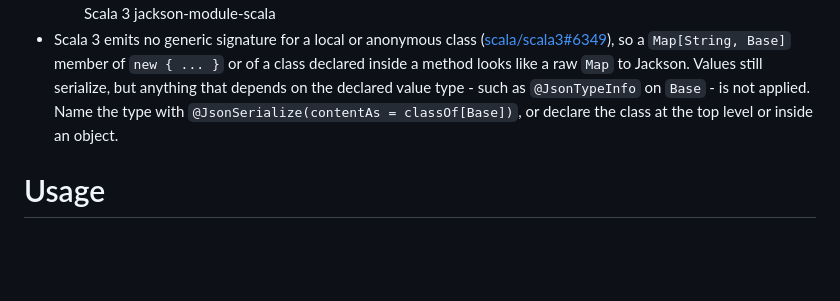
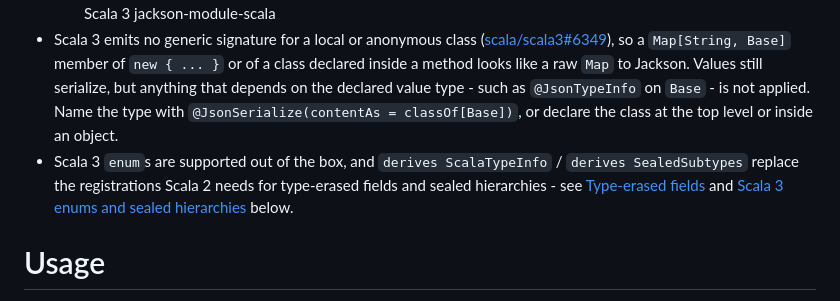
Before and after one commit to FasterXML/jackson-module-scala, a Markdown page: README.md, the part around one of its changes. GitHub-like rendering; blank space fills up the shorter version.

```diff
--- a/README.md
+++ b/README.md
@@ -45,6 +45,10 @@ There are a few differences from Scala 2 support.
   so a `Map[String, Base]` member of `new { ... }` or of a class declared inside a method looks like a raw `Map` to Jackson.
   Values still serialize, but anything that depends on the declared value type - such as `@JsonTypeInfo` on `Base` - is not
   applied. Name the type with `@JsonSerialize(contentAs = classOf[Base])`, or declare the class at the top level or inside an object.
+* Scala 3 `enum`s are supported out of the box, and `derives ScalaTypeInfo` / `derives SealedSubtypes` replace the
+  registrations Scala 2 needs for type-erased fields and sealed hierarchies - see
+  [Type-erased fields](#type-erased-fields-optionlong-seqint-mapstring-long) and
+  [Scala 3 enums and sealed hierarchies](#scala-3-enums-and-sealed-hierarchies) below.
 
 # Usage
 
```
Also changed, not shown: other parts of README.md (+59 -0 lines).
